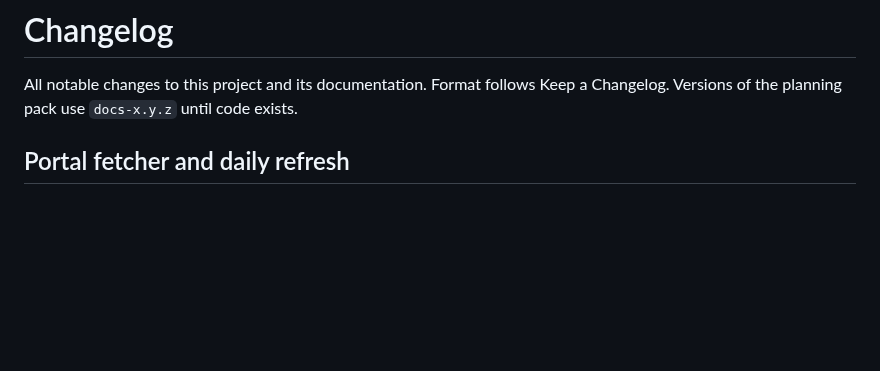
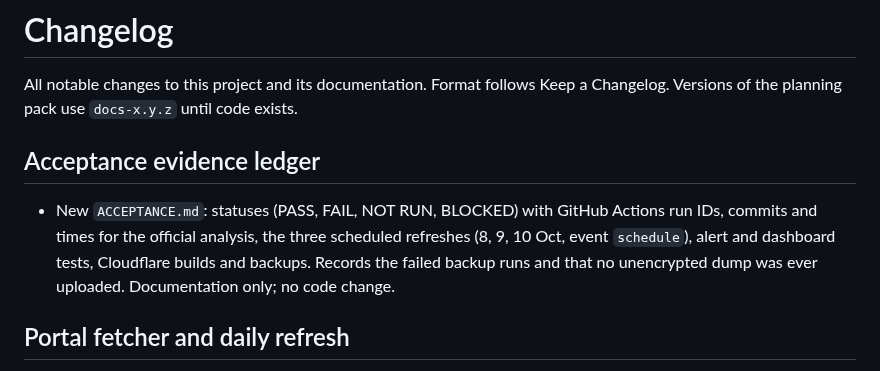
Before and after one commit to yourentertainments10-coder/ResearchFlow, a Markdown page: CHANGELOG.md, the part around the change. Drawn GitHub-style; blank space fills up the shorter version.

```diff
--- a/CHANGELOG.md
+++ b/CHANGELOG.md
@@ -1,6 +1,9 @@
 # Changelog
 
 All notable changes to this project and its documentation. Format follows Keep a Changelog. Versions of the planning pack use `docs-x.y.z` until code exists.
+
+## Acceptance evidence ledger
+- New `ACCEPTANCE.md`: statuses (PASS, FAIL, NOT RUN, BLOCKED) with GitHub Actions run IDs, commits and times for the official analysis, the three scheduled refreshes (8, 9, 10 Oct, event `schedule`), alert and dashboard tests, Cloudflare builds and backups. Records the failed backup runs and that no unencrypted dump was ever uploaded. Documentation only; no code change.
 
 ## Portal fetcher and daily refresh
 - `sie scheduled-run portal`, `sie fetch-portal --out FILE`, `sources/bornan/fetch.py`; `refresh.yml` now runs daily and then `sie health`. Guards: `PORTAL_FETCH_ENABLED`, honest User-Agent, 2 s gap, fixed host, no redirects, size cap, all or nothing. New settings `PORTAL_FETCH_ENABLED`, `HTTP_TIMEOUT_SECONDS`. ADR-031. Tested with a fake portal; not yet run against the live portal.
```
Also changed, not shown: ACCEPTANCE.md (added, +146 -0 lines).
